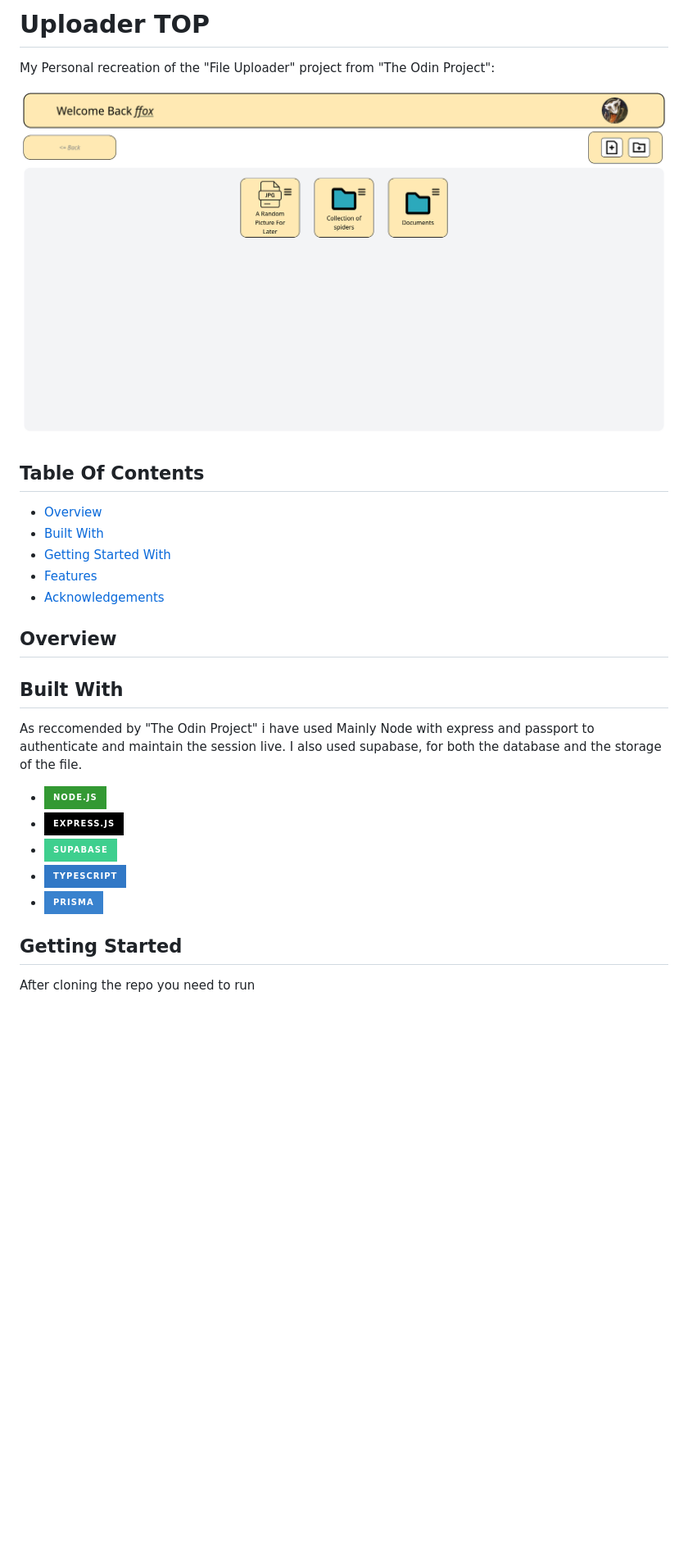
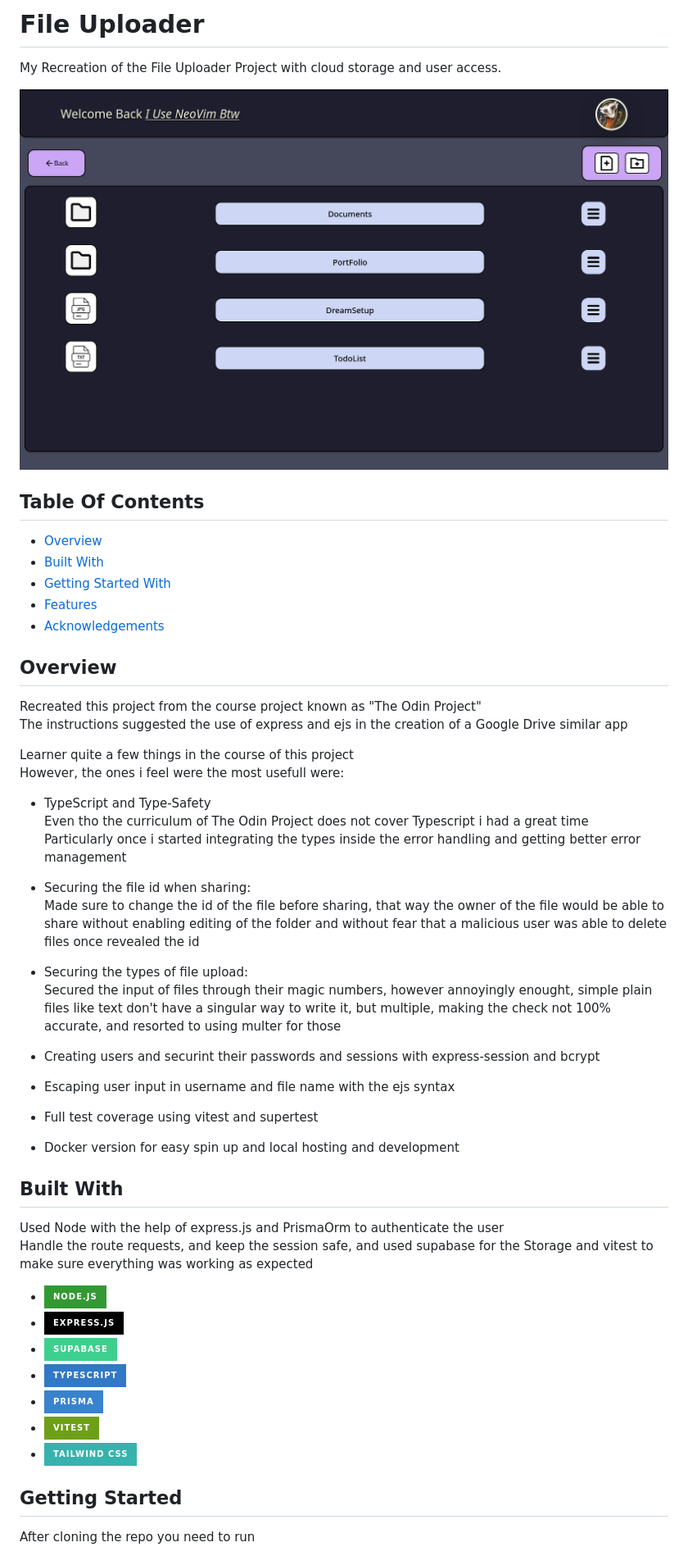
Before and after one commit to MarcielloJumpingFrogg/uploaderTOP, a Markdown page: README.md, the part around one of its changes. Shown at 82% size. Drawn GitHub-style; pictures changed too: OtherResources/PageDemo.png; badges without logos; blank space fills up the shorter version.

Commit message:
Finished the Project
Finish the most of the project, i don't think i will be touching it
again, if not for the readme
It's a shame i hadn't used git commit's earlier to track my progress

```diff
--- a/README.md
+++ b/README.md
@@ -1,6 +1,8 @@
-# Uploader TOP
+# File Uploader
 
-My Personal recreation of the "File Uploader" project from "The Odin Project":
+
+My Recreation of the File Uploader Project with cloud storage and user access.
+
 
 ![Demo Image](./OtherResources/PageDemo.png "Page Demo")
 
@@ -15,24 +17,41 @@ My Personal recreation of the "File Uploader" project from "The Odin Project":
 
 ## Overview
 
-<!-- TODO: Add a screenshot of the live project.
-    1. Link to a 'live demo.'
-    2. Describe your overall experience in a couple of sentences.
-    3. List a few specific technical things that you learned or improved on.
-    4. Share any other tips or guidance for others attempting this or something similar.
- -->
+Recreated this project from the course project known as "The Odin Project"<br>
+The instructions suggested the use of express and ejs in the creation of a Google Drive similar app
+
+Learner quite a few things in the course of this project<br>
+However, the ones i feel were the most usefull were:
+
+- TypeScript and Type-Safety<br>
+Even tho the curriculum of The Odin Project does not cover Typescript i had a great time<br>
+Particularly once i started integrating the types inside the error handling and getting better error management
+
+- Securing the file id when sharing:<br>
+Made sure to change the id of the file before sharing, that way the owner of the file would be able to share without enabling editing of the folder
+and without fear that a malicious user was able to delete files once revealed the id
+
+- Securing the types of file upload:<br>
+Secured the input of files through their magic numbers, however annoyingly enought, simple plain files like text don't have a singular way to write it, but multiple, making the check not 100% accurate, and resorted to using multer for those
+
+- Creating users and securint their passwords and sessions with express-session and bcrypt
+- Escaping user input in username and file name with the ejs syntax
+- Full test coverage using vitest and supertest
+- Docker version for easy spin up and local hosting and development
+
 
 ## Built With
 
-As reccomended by "The Odin Project" i have used Mainly Node with express and passport to authenticate and maintain the session live.
-I also used supabase, for both the database and the storage of the file.
+Used Node with the help of express.js and PrismaOrm to authenticate the user<br>
+Handle the route requests, and keep the session safe, and used supabase for the Storage and vitest to make sure everything was working as expected
 
 * [![Node][Node.com]][Node-url]
 * [![ExpressJs][ExpressJs.com]][Express-url]
 * [![supabase][supabase.com]][supabase-url]
 * [![TypeScript][TypeScript.com]][TypeScript-url]
 * [![prisma][prisma.com]][prisma-url]
-
+* [![Vitest][vitest.com]][vitest-url]
+* [![TailWind css][Tailwind.com]][tailwindcss-url]
 
 <!-- TODO: List any MAJOR libraries/frameworks (e.g. React, Tailwind) with links to their homepages. -->
 
```
Also changed, not shown: other parts of README.md (+9 -3 lines), todo.md (deleted, +0 -11 lines), 13 other files.
